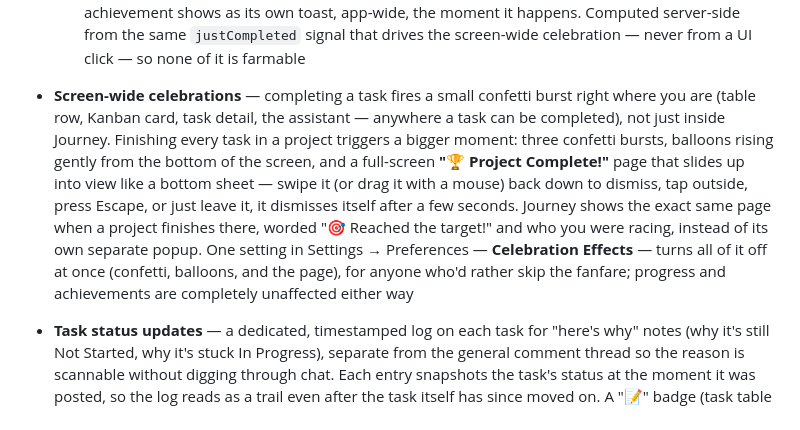
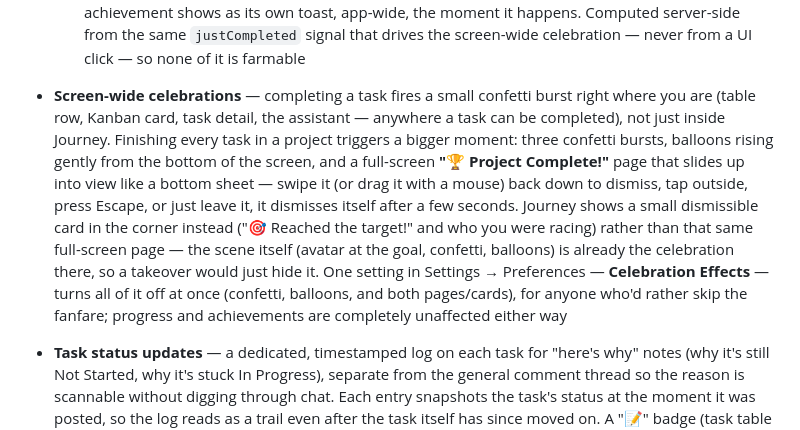
Before and after one commit to adekolaolagunju024/LifeTracker, a Markdown page: README.md, the part around one of its changes. Rendered like a GitHub page.

```diff
--- a/README.md
+++ b/README.md
@@ -43,6 +43,6 @@ A general-purpose personal goal tracker — Career is just one of the built-in p
   - **Race a competitor** — a translucent "pace" figure races alongside you: by default it's 🖥️ **The Schedule**, a computer pacer that advances exactly at the rate the plan's own dates imply, so you can see whether you're ahead of, level with, or a little behind your own timeline. Any accepted collaborator on the project can be picked instead from the same dropdown — they then race on their own completion rate for whatever of these tasks is assigned to them (falling back to the Schedule if they have none assigned here) — framed encouragingly either way ("you're ahead of Sam!" / "Sam's ahead — keep going"), never as a loss. Remembered per project
   - **XP, levels, and achievements** — every real task completion (anywhere in the app, not just inside Journey view) awards XP toward an account-wide level (15/10/6 XP for High/Medium/Low priority), shown as a "⭐ Lv.N" badge in the Journey header; clicking it opens a **🏆 Trophy Case** with the XP bar and a grid of achievement badges (first task, 10/50/100 tasks completed, finishing every task in a project, 3- and 7-day streaks), locked ones greyed out with a 🔒. A level-up or newly unlocked achievement shows as its own toast, app-wide, the moment it happens. Computed server-side from the same `justCompleted` signal that drives the screen-wide celebration — never from a UI click — so none of it is farmable
-- **Screen-wide celebrations** — completing a task fires a small confetti burst right where you are (table row, Kanban card, task detail, the assistant — anywhere a task can be completed), not just inside Journey. Finishing every task in a project triggers a bigger moment: three confetti bursts, balloons rising gently from the bottom of the screen, and a full-screen **"🏆 Project Complete!"** page that slides up into view like a bottom sheet — swipe it (or drag it with a mouse) back down to dismiss, tap outside, press Escape, or just leave it, it dismisses itself after a few seconds. Journey shows the exact same page when a project finishes there, worded "🎯 Reached the target!" and who you were racing, instead of its own separate popup. One setting in Settings → Preferences — **Celebration Effects** — turns all of it off at once (confetti, balloons, and the page), for anyone who'd rather skip the fanfare; progress and achievements are completely unaffected either way
+- **Screen-wide celebrations** — completing a task fires a small confetti burst right where you are (table row, Kanban card, task detail, the assistant — anywhere a task can be completed), not just inside Journey. Finishing every task in a project triggers a bigger moment: three confetti bursts, balloons rising gently from the bottom of the screen, and a full-screen **"🏆 Project Complete!"** page that slides up into view like a bottom sheet — swipe it (or drag it with a mouse) back down to dismiss, tap outside, press Escape, or just leave it, it dismisses itself after a few seconds. Journey shows a small dismissible card in the corner instead ("🎯 Reached the target!" and who you were racing) rather than that same full-screen page — the scene itself (avatar at the goal, confetti, balloons) is already the celebration there, so a takeover would just hide it. One setting in Settings → Preferences — **Celebration Effects** — turns all of it off at once (confetti, balloons, and both pages/cards), for anyone who'd rather skip the fanfare; progress and achievements are completely unaffected either way
 - **Task status updates** — a dedicated, timestamped log on each task for "here's why" notes (why it's still Not Started, why it's stuck In Progress), separate from the general comment thread so the reason is scannable without digging through chat. Each entry snapshots the task's status at the moment it was posted, so the log reads as a trail even after the task itself has since moved on. A "📝" badge (task table row, Gantt row, Kanban card) shows the latest update as a tooltip so a teammate can see what's going on without opening the task. An update can also be flagged **"🚧 This is a blocker"** — needs help or a tool/resource to move — which swaps that badge to 🚧 wherever it shows, so a stuck task stands out from an ordinary progress note at a glance. Posting supports the same **@mentions** as comments — anyone tagged gets notified by email, and everyone else following the task (assignee, creator, prior commenters/updaters) gets a lighter "there's an update" email. Permissions match comments: Viewers can read, Commenters and Editors can post, the author or the project owner can delete an entry
 - **Activity Emails** (optional) — instant, per-event emails (Asana/ClickUp-style), not another daily roundup: you're assigned a task, someone @mentions you in a comment, status update, or project chat, someone comments or posts a status update on a task you're on (the assignee, the creator, or anyone who's commented/updated before — not a broadcast to the whole project), or you're invited to a project. One blanket opt-in toggle in Settings → Preferences rather than per-event checkboxes, deliberately simple since each of these is already fairly low-noise on its own; mentioning someone takes priority over the generic "commented"/"update" email if both would otherwise fire for the same post. Reuses the same Resend-based email setup as the daily digest — silently unavailable until `RESEND_API_KEY` is set. Without a verified sending domain, Resend's sandbox sender only delivers to the account's own address, so the self-targeted events (assigned, mentioned, commented — all about your own activity) work immediately, while emailing other collaborators needs a verified domain (see `RESEND_FROM_EMAIL`)
 - **AI Insights** (optional) — a "✨ Analyze My Tasks" button on the Actions page sends your open tasks to Claude and gets back a prioritized focus list plus 2-4 suggested next-step tasks you can add with one click. Button copy sets expectations up front (time + that it uses your API credits) and shows a spinner while it runs
```
Also changed, not shown: other parts of README.md (+1 -1 lines).
